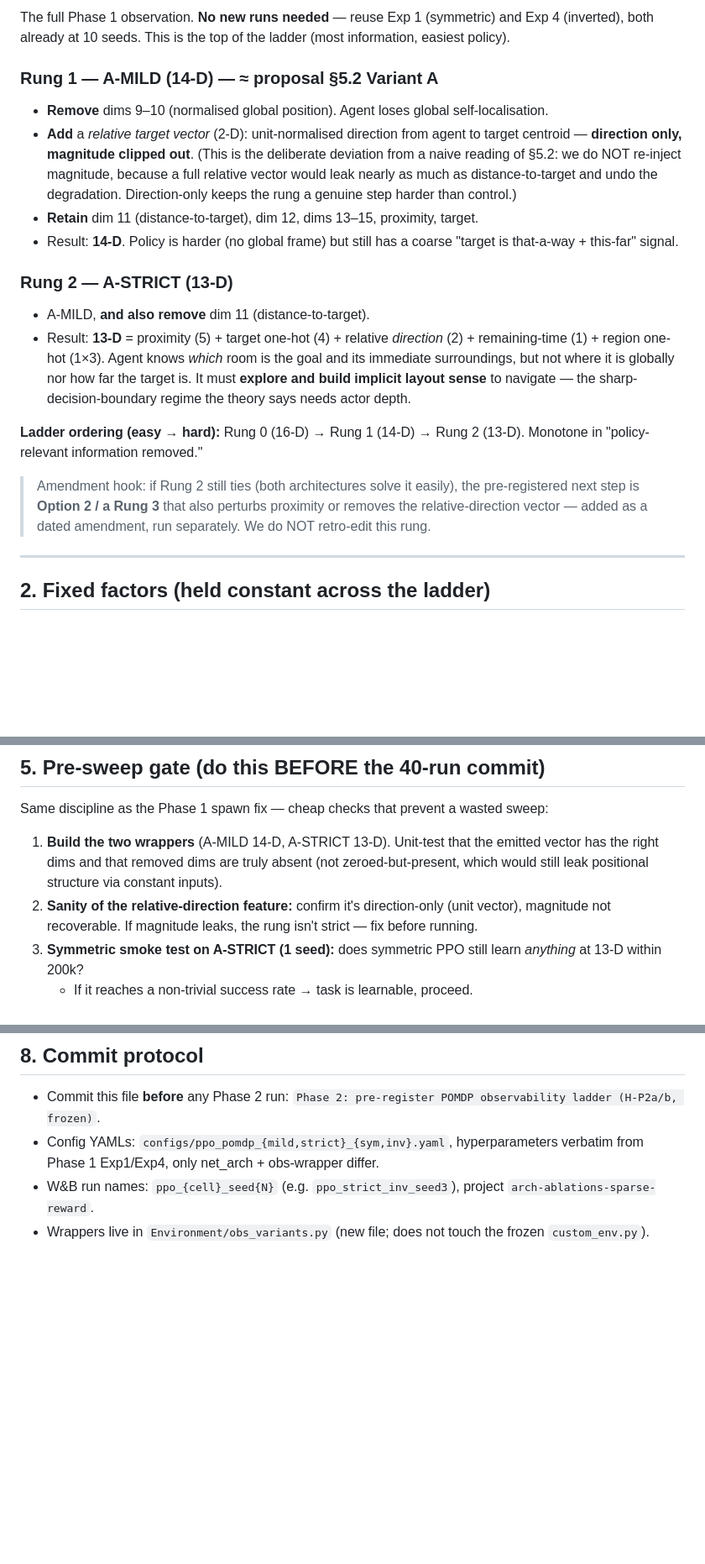
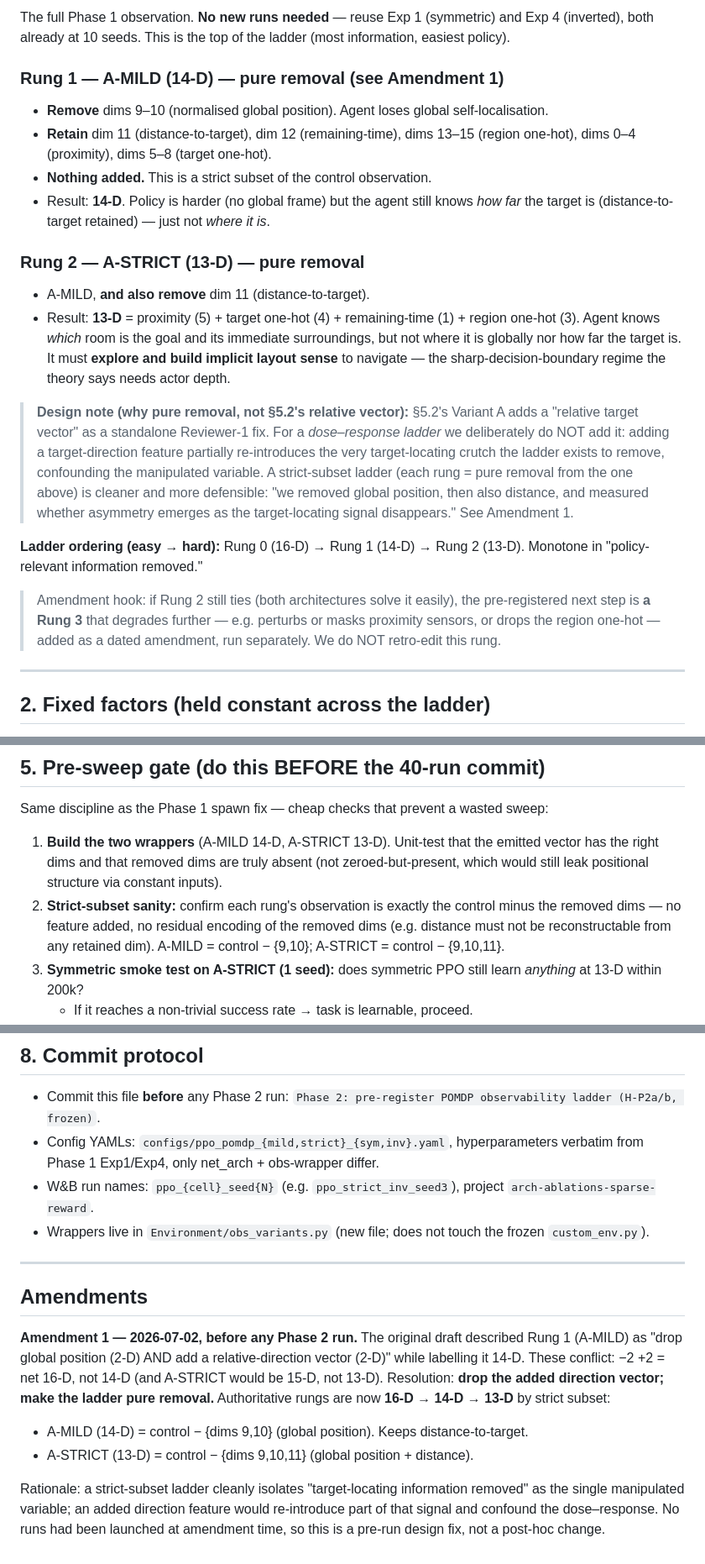
Before and after one commit to SammyGbabs/Architectural_Ablations_Sparse_Reward_Nav, a Markdown page: docs/PHASE2_POMDP_PREREGISTRATION.md, 3 parts joined by grey strips. Shown at 84% size. Drawn GitHub-style; blank space fills up the shorter version.

```diff
--- a/docs/PHASE2_POMDP_PREREGISTRATION.md
+++ b/docs/PHASE2_POMDP_PREREGISTRATION.md
@@ -57,34 +57,39 @@ The full Phase 1 observation. **No new runs needed** — reuse Exp 1 (symmetric)
 and Exp 4 (inverted), both already at 10 seeds. This is the top of the ladder
 (most information, easiest policy).
 
-### Rung 1 — A-MILD (14-D) — ≈ proposal §5.2 Variant A
+### Rung 1 — A-MILD (14-D) — pure removal (see Amendment 1)
 - **Remove** dims 9–10 (normalised global position). Agent loses global
   self-localisation.
-- **Add** a *relative target vector* (2-D): unit-normalised direction from agent
-  to target centroid — **direction only, magnitude clipped out**. (This is the
-  deliberate deviation from a naive reading of §5.2: we do NOT re-inject
-  magnitude, because a full relative vector would leak nearly as much as
-  distance-to-target and undo the degradation. Direction-only keeps the rung a
-  genuine step harder than control.)
-- **Retain** dim 11 (distance-to-target), dim 12, dims 13–15, proximity, target.
-- Result: **14-D**. Policy is harder (no global frame) but still has a coarse
-  "target is that-a-way + this-far" signal.
+- **Retain** dim 11 (distance-to-target), dim 12 (remaining-time), dims 13–15
+  (region one-hot), dims 0–4 (proximity), dims 5–8 (target one-hot).
+- **Nothing added.** This is a strict subset of the control observation.
+- Result: **14-D**. Policy is harder (no global frame) but the agent still knows
+  *how far* the target is (distance-to-target retained) — just not *where it is*.
 
-### Rung 2 — A-STRICT (13-D)
+### Rung 2 — A-STRICT (13-D) — pure removal
 - A-MILD, **and also remove** dim 11 (distance-to-target).
-- Result: **13-D** = proximity (5) + target one-hot (4) + relative *direction*
-  (2) + remaining-time (1) + region one-hot (1×3). Agent knows *which* room is
-  the goal and its immediate surroundings, but not where it is globally nor how
-  far the target is. It must **explore and build implicit layout sense** to
-  navigate — the sharp-decision-boundary regime the theory says needs actor depth.
+- Result: **13-D** = proximity (5) + target one-hot (4) + remaining-time (1) +
+  region one-hot (3). Agent knows *which* room is the goal and its immediate
+  surroundings, but not where it is globally nor how far the target is. It must
+  **explore and build implicit layout sense** to navigate — the
+  sharp-decision-boundary regime the theory says needs actor depth.
+
+> **Design note (why pure removal, not §5.2's relative vector):** §5.2's
+> Variant A adds a "relative target vector" as a standalone Reviewer-1 fix. For a
+> *dose–response ladder* we deliberately do NOT add it: adding a target-direction
+> feature partially re-introduces the very target-locating crutch the ladder
+> exists to remove, confounding the manipulated variable. A strict-subset ladder
+> (each rung = pure removal from the one above) is cleaner and more defensible:
+> "we removed global position, then also distance, and measured whether asymmetry
+> emerges as the target-locating signal disappears." See Amendment 1.
 
 **Ladder ordering (easy → hard):** Rung 0 (16-D) → Rung 1 (14-D) → Rung 2 (13-D).
 Monotone in "policy-relevant information removed."
 
 > Amendment hook: if Rung 2 still ties (both architectures solve it easily), the
-> pre-registered next step is **Option 2 / a Rung 3** that also perturbs proximity
-> or removes the relative-direction vector — added as a dated amendment, run
-> separately. We do NOT retro-edit this rung.
+> pre-registered next step is **a Rung 3** that degrades further — e.g. perturbs
+> or masks proximity sensors, or drops the region one-hot — added as a dated
+> amendment, run separately. We do NOT retro-edit this rung.
 
 ---
 
@@ -170,9 +175,10 @@ Same discipline as the Phase 1 spawn fix — cheap checks that prevent a wasted
    emitted vector has the right dims and that removed dims are truly absent (not
    zeroed-but-present, which would still leak positional structure via constant
    inputs).
-2. **Sanity of the relative-direction feature:** confirm it's direction-only
-   (unit vector), magnitude not recoverable. If magnitude leaks, the rung isn't
-   strict — fix before running.
+2. **Strict-subset sanity:** confirm each rung's observation is exactly the
+   control minus the removed dims — no feature added, no residual encoding of
+   the removed dims (e.g. distance must not be reconstructable from any retained
+   dim). A-MILD = control − {9,10}; A-STRICT = control − {9,10,11}.
 3. **Symmetric smoke test on A-STRICT (1 seed):** does symmetric PPO still learn
    *anything* at 13-D within 200k?
    - If it reaches a non-trivial success rate → task is learnable, proceed.
@@ -227,3 +233,21 @@ Only after gate passes: commit configs, launch the 40-run sweep front-loaded.
   `arch-ablations-sparse-reward`.
 - Wrappers live in `Environment/obs_variants.py` (new file; does not touch the
   frozen `custom_env.py`).
+
+---
+
+## Amendments
+
+**Amendment 1 — 2026-07-02, before any Phase 2 run.**
+The original draft described Rung 1 (A-MILD) as "drop global position (2-D) AND
+add a relative-direction vector (2-D)" while labelling it 14-D. These conflict:
+−2 +2 = net 16-D, not 14-D (and A-STRICT would be 15-D, not 13-D). Resolution:
+**drop the added direction vector; make the ladder pure removal.** Authoritative
+rungs are now **16-D → 14-D → 13-D** by strict subset:
+- A-MILD (14-D) = control − {dims 9,10} (global position). Keeps distance-to-target.
+- A-STRICT (13-D) = control − {dims 9,10,11} (global position + distance).
+
+Rationale: a strict-subset ladder cleanly isolates "target-locating information
+removed" as the single manipulated variable; an added direction feature would
+re-introduce part of that signal and confound the dose–response. No runs had been
+launched at amendment time, so this is a pre-run design fix, not a post-hoc change.
```
Also changed, not shown: other parts of docs/PHASE2_POMDP_PREREGISTRATION.md (+1 -1 lines).
